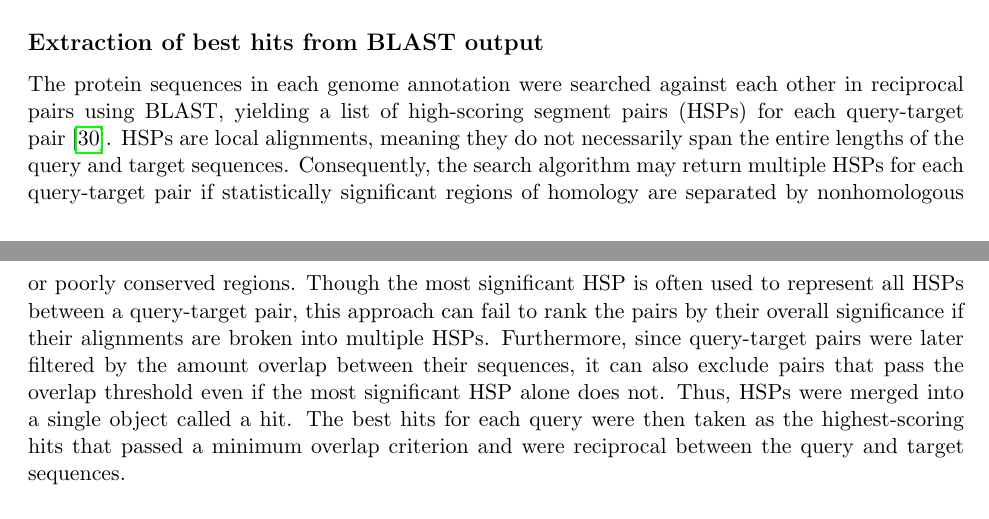
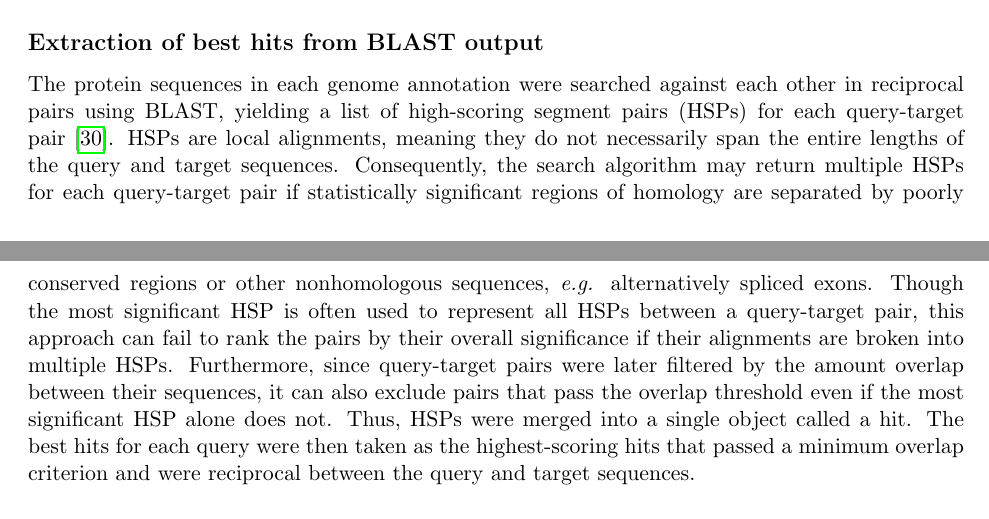
Before and after one commit to marcsingleton/orthology_inference2023_manuscript, a LaTeX document (main.tex, which reads manuscript.tex): two parts of pages 8 and 9 of 39, joined at a grey line, cut so that both start at the same text. Compiled offline with pdfLaTeX.

Commit message:
Re-phrased sentence to include reference to alternatively spliced exons.

```diff
--- a/manuscript.tex
+++ b/manuscript.tex
@@ -81,7 +81,7 @@ All annotated genomes in the genus \textit{Drosophila} available in April 2022 w
 Many genes have transcripts that differ only in their UTRs, and as a result there are many duplicate protein sequences in the annotations. Though not strictly necessary, we removed the duplicates in our pipeline, which greatly reduced the computational burden of later steps. However, we included all isoforms with distinct sequences for each gene in the subsequent BLAST searches. This differs from many orthology inference pipelines that select a representative sequence for each gene at the onset, typically the longest in practice. We took this approach to avoid arbitrarily choosing representative sequences for genes, which may result in alignment artifacts if the sequences are derived from transcripts with different intron-exon structures. Furthermore, it also allowed us to to leverage the results of the initial clustering and alignment steps to make more informed choices of representative sequences, as discussed in subsequent sections.
 
 \subsection{Extraction of best hits from BLAST output}
-The protein sequences in each genome annotation were searched against each other in reciprocal pairs using BLAST, yielding a list of high-scoring segment pairs (HSPs) for each query-target pair~\cite{Camacho2009}. HSPs are local alignments, meaning they do not necessarily span the entire lengths of the query and target sequences. Consequently, the search algorithm may return multiple HSPs for each query-target pair if statistically significant regions of homology are separated by nonhomologous or poorly conserved regions. Though the most significant HSP is often used to represent all HSPs between a query-target pair, this approach can fail to rank the pairs by their overall significance if their alignments are broken into multiple HSPs. Furthermore, since query-target pairs were later filtered by the amount overlap between their sequences, it can also exclude pairs that pass the overlap threshold even if the most significant HSP alone does not. Thus, HSPs were merged into a single object called a hit. The best hits for each query were then taken as the highest-scoring hits that passed a minimum overlap criterion and were reciprocal between the query and target sequences.
+The protein sequences in each genome annotation were searched against each other in reciprocal pairs using BLAST, yielding a list of high-scoring segment pairs (HSPs) for each query-target pair~\cite{Camacho2009}. HSPs are local alignments, meaning they do not necessarily span the entire lengths of the query and target sequences. Consequently, the search algorithm may return multiple HSPs for each query-target pair if statistically significant regions of homology are separated by poorly conserved regions or other nonhomologous sequences, \textit{e.g.} alternatively spliced exons. Though the most significant HSP is often used to represent all HSPs between a query-target pair, this approach can fail to rank the pairs by their overall significance if their alignments are broken into multiple HSPs. Furthermore, since query-target pairs were later filtered by the amount overlap between their sequences, it can also exclude pairs that pass the overlap threshold even if the most significant HSP alone does not. Thus, HSPs were merged into a single object called a hit. The best hits for each query were then taken as the highest-scoring hits that passed a minimum overlap criterion and were reciprocal between the query and target sequences.
 
 \subsection{Clustering in orthologous groups}
 The best hits between sequences are naturally visualized as a graph where sequences are nodes and best hits are edges between nodes. Two connected components, sets of nodes joined by a sequence of edges, are shown (Fig.~\ref{fig:components}A-B). The sequences in the first (Fig.~\ref{fig:components}A) all contain C2H2 zinc fingers, whereas the sequences in the second (Fig.~\ref{fig:components}B) are members of the Par-1 family of serine/threonine protein kinases. In both components, some sets of nodes have a high density of edges, forming distinct clusters, whereas other nodes are only sparsely connected to their neighbors. To better understand the structure of these two components, we calculated the number of sequences, unique genes, and unique species in each. The first has 385, 346, and 33 sequences, genes, and species, respectively, and the second has 222, 33, and 33 sequences, genes, and species, respectively. We then plotted the relationship between the number sequences and unique genes across all components to see if this pattern holds true generally (Fig.~\ref{fig:components}C). Two distinct trendlines are apparent. The first increases linearly with the number of sequences with a slope of one, indicating each sequence is generally associated with a unique gene. The second is constant with an intercept of 33, indicating the number of unique genes quickly saturates at the total number of genomes. Thus, there are generally two classes of components. The first is composed of many distinct genes, whereas the second is composed of many different isoforms of a single group of genes.
```
